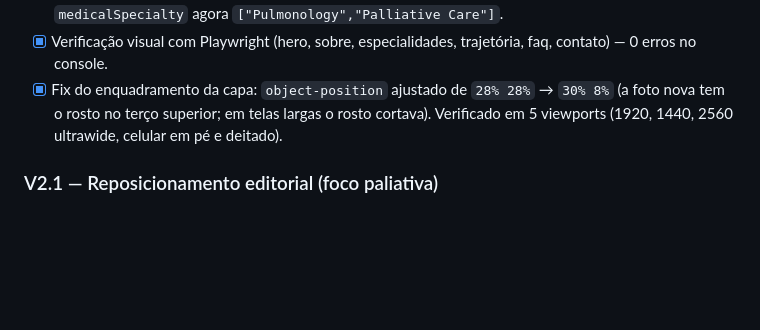
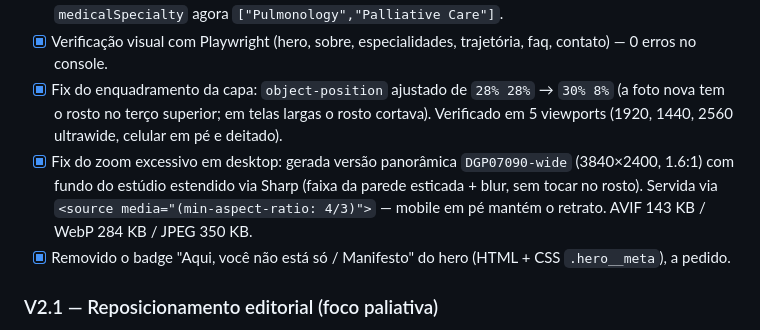
Before and after one commit to Plapada/lp-yanne-amorim, a Markdown page: PROGRESS.md, the part around the change. Drawn GitHub-style; blank space fills up the shorter version.

Commit message:
docs: registra fix de zoom e remoção do badge no PROGRESS
Co-Authored-By: Claude Opus 4.8 (1M context) <noreply@anthropic.com>

```diff
--- a/PROGRESS.md
+++ b/PROGRESS.md
@@ -46,6 +46,8 @@ Done — LP v2.2 com refinamentos editoriais da Dra. Yanne: pneumologia reintrod
 - [x] Contato/Footer/meta/schema: identidade ajustada para **Pneumologista e Paliativista**; schema `medicalSpecialty` agora `["Pulmonology","Palliative Care"]`.
 - [x] Verificação visual com Playwright (hero, sobre, especialidades, trajetória, faq, contato) — 0 erros no console.
 - [x] Fix do enquadramento da capa: `object-position` ajustado de `28% 28%` → `30% 8%` (a foto nova tem o rosto no terço superior; em telas largas o rosto cortava). Verificado em 5 viewports (1920, 1440, 2560 ultrawide, celular em pé e deitado).
+- [x] Fix do zoom excessivo em desktop: gerada versão panorâmica `DGP07090-wide` (3840×2400, 1.6:1) com fundo do estúdio estendido via Sharp (faixa da parede esticada + blur, sem tocar no rosto). Servida via `<source media="(min-aspect-ratio: 4/3)">` — mobile em pé mantém o retrato. AVIF 143 KB / WebP 284 KB / JPEG 350 KB.
+- [x] Removido o badge "Aqui, você não está só / Manifesto" do hero (HTML + CSS `.hero__meta`), a pedido.
 
 ### V2.1 — Reposicionamento editorial (foco paliativa)
 - [x] Removida ênfase em Pneumologia em toda a LP — agora aparece apenas como menção discreta em "Especialidade" no bloco Contato.
```
